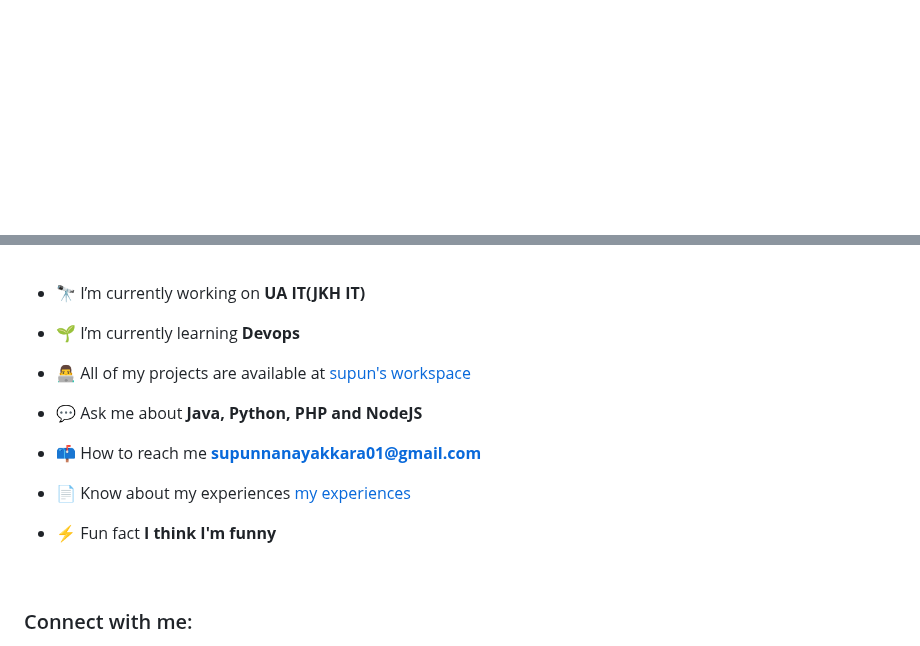
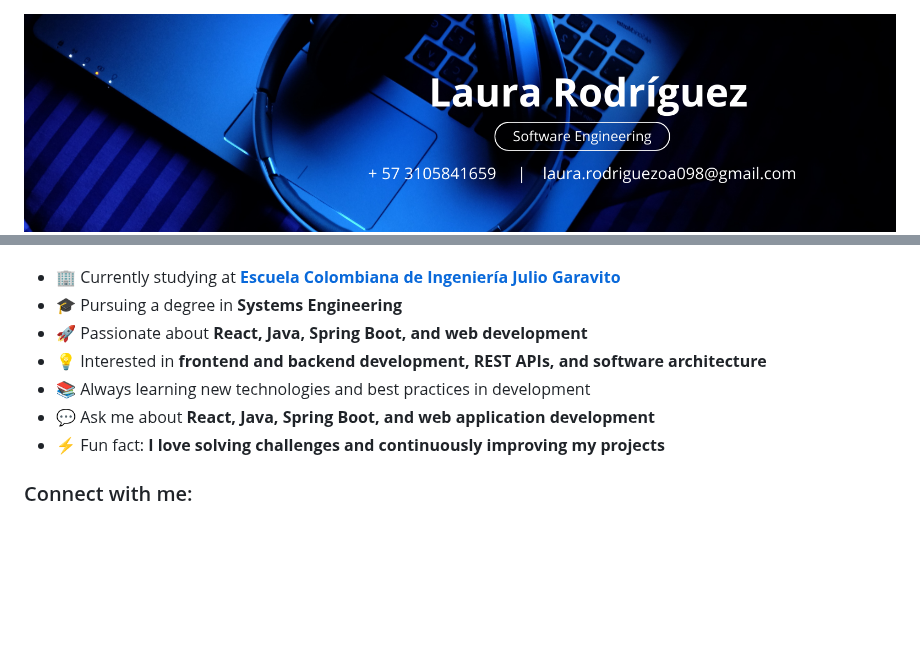
Before and after one commit to lalaro/lalaro, a Markdown page: README.md, 2 parts joined by grey strips. Rendered like a GitHub page; pictures changed too: resources/img/image1.png (added); blank space fills up the shorter version.

```diff
--- a/README.md
+++ b/README.md
@@ -1,5 +1,3 @@
-<!--
-**lalaro/lalaro** is a ✨ _special_ ✨ repository because its `README.md` (this file) appears on your GitHub profile.
 
-Here are some ideas to get you started:
+<img align="left" src="resources/img/image1.png" width="100%" style="display:inline;">
 
@@ -47,20 +31,15 @@ Here are some ideas to get you started:
 <img align="right" alt="Coding" width="400" src="https://user-images.githubusercontent.com/74038190/229223263-cf2e4b07-2615-4f87-9c38-e37600f8381a.gif">
 <br><br>
 
-- 🔭 I’m currently working on **UA IT(JKH IT)**
+- 🏢 Currently studying at **[Escuela Colombiana de Ingeniería Julio Garavito](https://www.escuelaing.edu.co/)**
+- 🎓 Pursuing a degree in **Systems Engineering**
+- 🚀 Passionate about **React, Java, Spring Boot, and web development**
+- 💡 Interested in **frontend and backend development, REST APIs, and software architecture**
+- 📚 Always learning new technologies and best practices in development
+- 💬 Ask me about **React, Java, Spring Boot, and web application development**
+- ⚡ Fun fact: **I love solving challenges and continuously improving my projects**
 
-- 🌱 I’m currently learning **Devops**
 
-- 👨‍💻 All of my projects are available at [supun's workspace](http://supun.traditionalme.life)
 
-- 💬 Ask me about **Java, Python, PHP and NodeJS**
-
-- 📫 How to reach me **supunnanayakkara01@gmail.com**
-
-- 📄 Know about my experiences [my experiences](http://supun.traditionalme.life/#resume)
-
-- ⚡ Fun fact **I think I'm funny**
-
-<br>
 <h3 align="left">Connect with me:</h3>
 <p align="left">
```
Also changed, not shown: other parts of README.md (+15 -65 lines).
